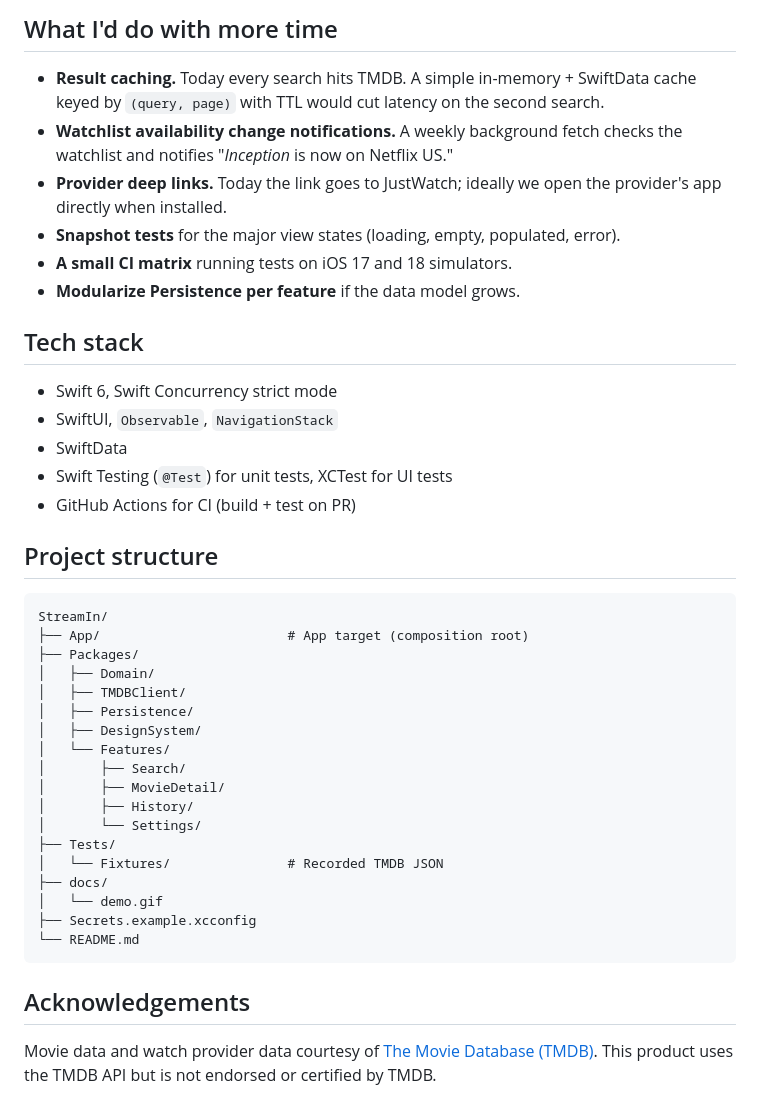
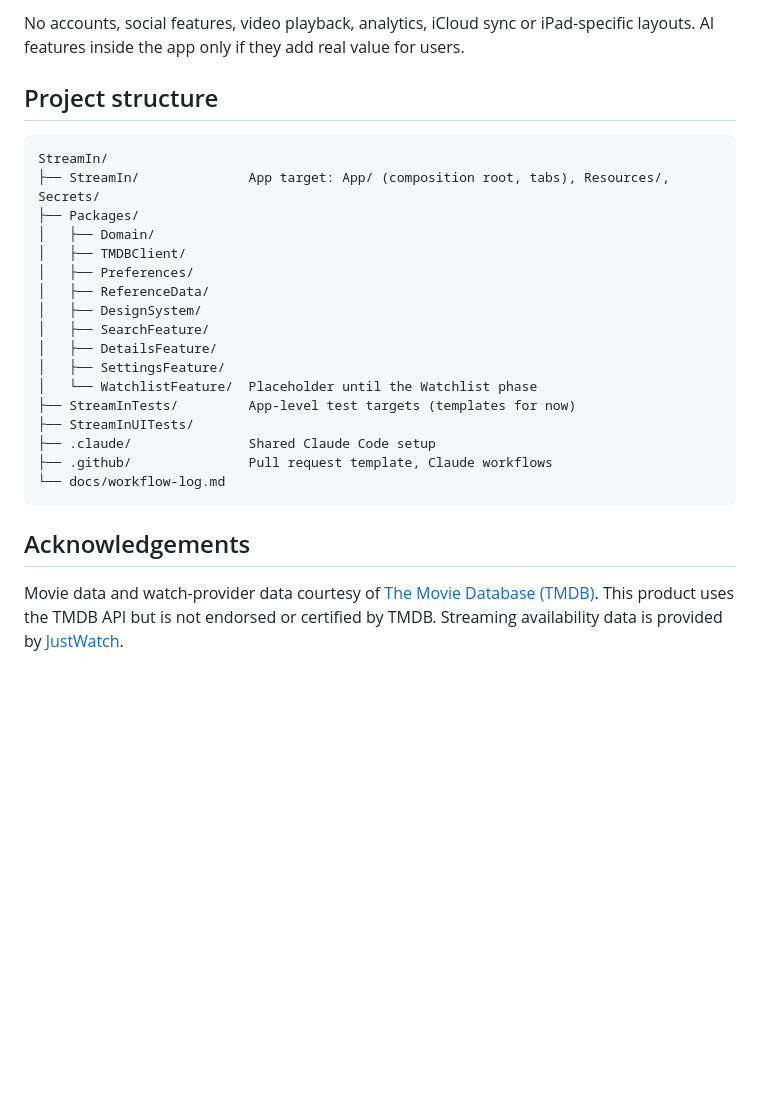
Before and after one commit to martingarcialopez/StreamIn, a Markdown page: README.md, the part around one of its changes. GitHub-like rendering; blank space fills up the shorter version.

````diff
--- a/README.md
+++ b/README.md
@@ -138,44 +189,33 @@ StreamIn is developed with Claude Code as a pair programmer, using a deliberate
 
-## What I'd do with more time
-
-- **Result caching.** Today every search hits TMDB. A simple in-memory + SwiftData cache keyed by `(query, page)` with TTL would cut latency on the second search.
-- **Watchlist availability change notifications.** A weekly background fetch checks the watchlist and notifies "*Inception* is now on Netflix US."
-- **Provider deep links.** Today the link goes to JustWatch; ideally we open the provider's app directly when installed.
-- **Snapshot tests** for the major view states (loading, empty, populated, error).
-- **A small CI matrix** running tests on iOS 17 and 18 simulators.
-- **Modularize Persistence per feature** if the data model grows.
-
-## Tech stack
-
-- Swift 6, Swift Concurrency strict mode
-- SwiftUI, `Observable`, `NavigationStack`
-- SwiftData
-- Swift Testing (`@Test`) for unit tests, XCTest for UI tests
-- GitHub Actions for CI (build + test on PR)
+No accounts, social features, video playback, analytics, iCloud sync or
+iPad-specific layouts. AI features inside the app only if they add real value
+for users.
 
 ## Project structure
 
 ```
 StreamIn/
-├── App/                        # App target (composition root)
+├── StreamIn/              App target: App/ (composition root, tabs), Resources/, Secrets/
 ├── Packages/
 │   ├── Domain/
 │   ├── TMDBClient/
-│   ├── Persistence/
+│   ├── Preferences/
+│   ├── ReferenceData/
 │   ├── DesignSystem/
-│   └── Features/
-│       ├── Search/
-│       ├── MovieDetail/
-│       ├── History/
-│       └── Settings/
-├── Tests/
-│   └── Fixtures/               # Recorded TMDB JSON
-├── docs/
-│   └── demo.gif
-├── Secrets.example.xcconfig
-└── README.md
+│   ├── SearchFeature/
+│   ├── DetailsFeature/
+│   ├── SettingsFeature/
+│   └── WatchlistFeature/  Placeholder until the Watchlist phase
+├── StreamInTests/         App-level test targets (templates for now)
+├── StreamInUITests/
+├── .claude/               Shared Claude Code setup
+├── .github/               Pull request template, Claude workflows
+└── docs/workflow-log.md
 ```
 
 ## Acknowledgements
 
-Movie data and watch provider data courtesy of [The Movie Database (TMDB)](https://www.themoviedb.org/). This product uses the TMDB API but is not endorsed or certified by TMDB.
+Movie data and watch-provider data courtesy of
+[The Movie Database (TMDB)](https://www.themoviedb.org/). This product uses the
+TMDB API but is not endorsed or certified by TMDB. Streaming availability data is
+provided by [JustWatch](https://www.justwatch.com/).
````
Also changed, not shown: other parts of README.md (+149 -98 lines), docs/roadmap.md (+24 -11 lines), docs/workflow-log.md (+46 -0 lines).
